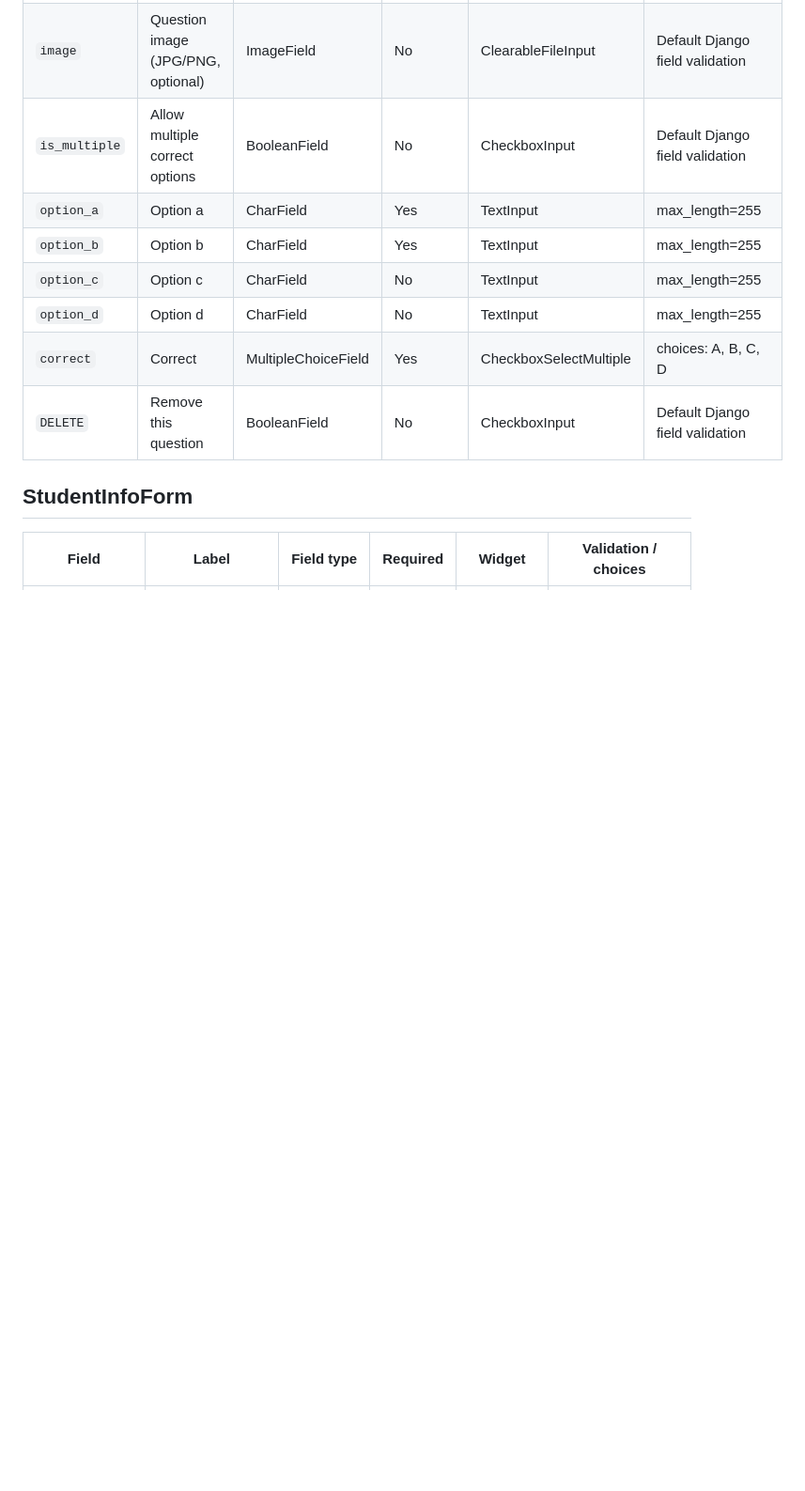
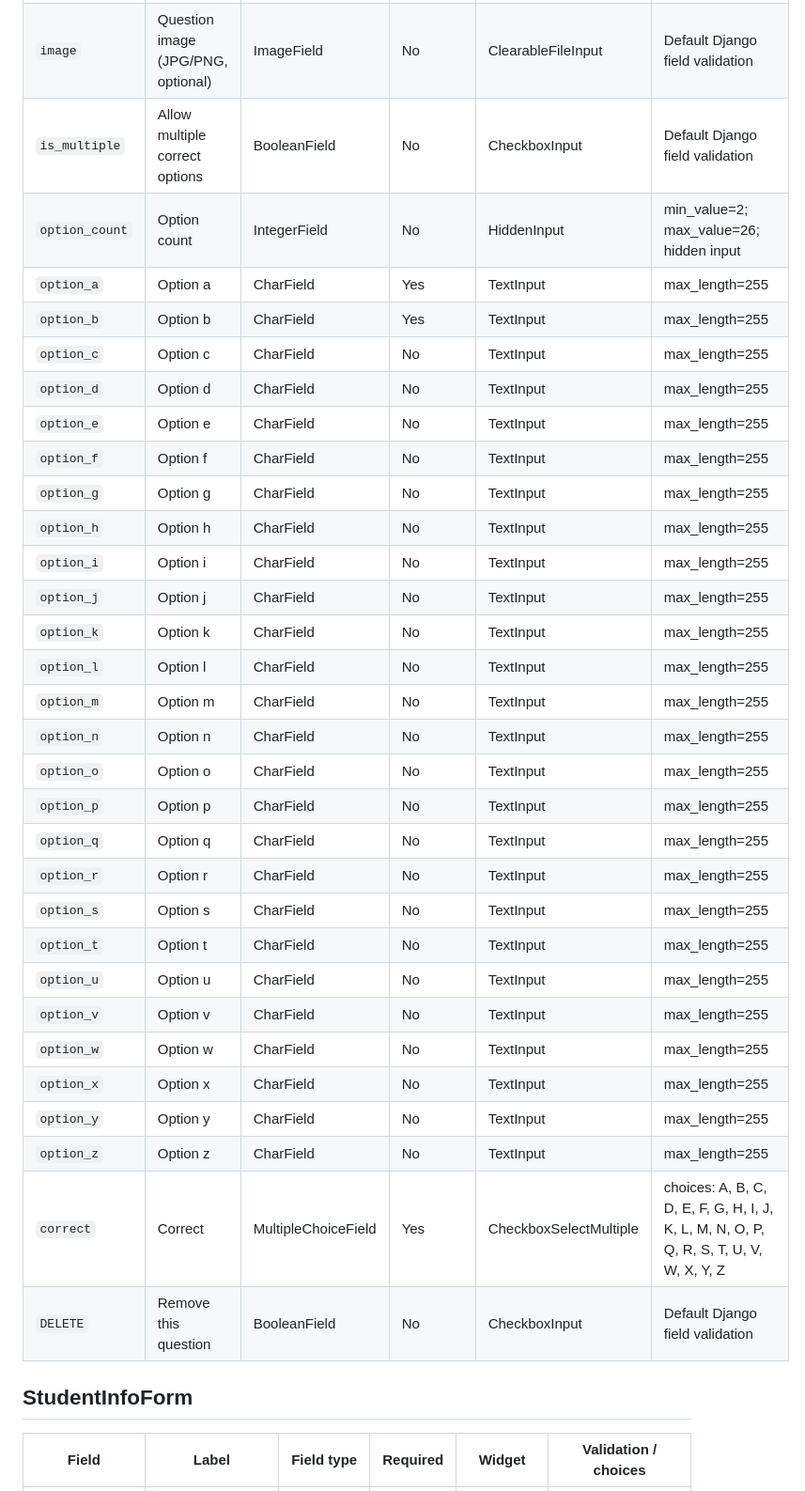
Before and after one commit to Salonipatill/TeachTrack, a Markdown page: docs/FORM_REFERENCE.md, the part around one of its changes. Shown at 94% size. Rendered like a GitHub page; blank space fills up the shorter version.

Commit message:
Enhance FORM_REFERENCE.md to support custom categories and expand question options for quizzes

```diff
--- a/docs/FORM_REFERENCE.md
+++ b/docs/FORM_REFERENCE.md
@@ -91,11 +92,34 @@ Public student registration ignores injected role or superuser fields. Director-
 | `text` | Question | CharField | Yes | Textarea | max_length=5000 |
 | `image` | Question image (JPG/PNG, optional) | ImageField | No | ClearableFileInput | Default Django field validation |
 | `is_multiple` | Allow multiple correct options | BooleanField | No | CheckboxInput | Default Django field validation |
+| `option_count` | Option count | IntegerField | No | HiddenInput | min_value=2; max_value=26; hidden input |
 | `option_a` | Option a | CharField | Yes | TextInput | max_length=255 |
 | `option_b` | Option b | CharField | Yes | TextInput | max_length=255 |
 | `option_c` | Option c | CharField | No | TextInput | max_length=255 |
 | `option_d` | Option d | CharField | No | TextInput | max_length=255 |
-| `correct` | Correct | MultipleChoiceField | Yes | CheckboxSelectMultiple | choices: A, B, C, D |
+| `option_e` | Option e | CharField | No | TextInput | max_length=255 |
+| `option_f` | Option f | CharField | No | TextInput | max_length=255 |
+| `option_g` | Option g | CharField | No | TextInput | max_length=255 |
+| `option_h` | Option h | CharField | No | TextInput | max_length=255 |
+| `option_i` | Option i | CharField | No | TextInput | max_length=255 |
+| `option_j` | Option j | CharField | No | TextInput | max_length=255 |
+| `option_k` | Option k | CharField | No | TextInput | max_length=255 |
+| `option_l` | Option l | CharField | No | TextInput | max_length=255 |
+| `option_m` | Option m | CharField | No | TextInput | max_length=255 |
+| `option_n` | Option n | CharField | No | TextInput | max_length=255 |
+| `option_o` | Option o | CharField | No | TextInput | max_length=255 |
+| `option_p` | Option p | CharField | No | TextInput | max_length=255 |
+| `option_q` | Option q | CharField | No | TextInput | max_length=255 |
+| `option_r` | Option r | CharField | No | TextInput | max_length=255 |
+| `option_s` | Option s | CharField | No | TextInput | max_length=255 |
+| `option_t` | Option t | CharField | No | TextInput | max_length=255 |
+| `option_u` | Option u | CharField | No | TextInput | max_length=255 |
+| `option_v` | Option v | CharField | No | TextInput | max_length=255 |
+| `option_w` | Option w | CharField | No | TextInput | max_length=255 |
+| `option_x` | Option x | CharField | No | TextInput | max_length=255 |
+| `option_y` | Option y | CharField | No | TextInput | max_length=255 |
+| `option_z` | Option z | CharField | No | TextInput | max_length=255 |
+| `correct` | Correct | MultipleChoiceField | Yes | CheckboxSelectMultiple | choices: A, B, C, D, E, F, G, H, I, J, K, L, M, N, O, P, Q, R, S, T, U, V, W, X, Y, Z |
 | `DELETE` | Remove this question | BooleanField | No | CheckboxInput | Default Django field validation |
 
 ## StudentInfoForm
```
Also changed, not shown: other parts of docs/FORM_REFERENCE.md (+6 -2 lines).
